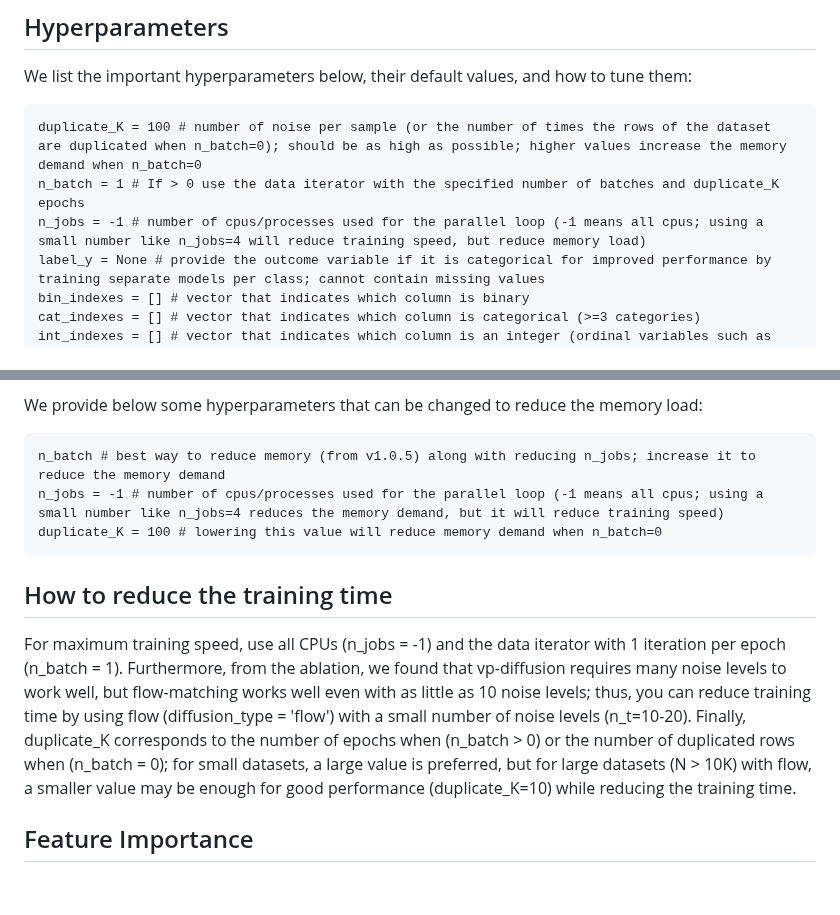
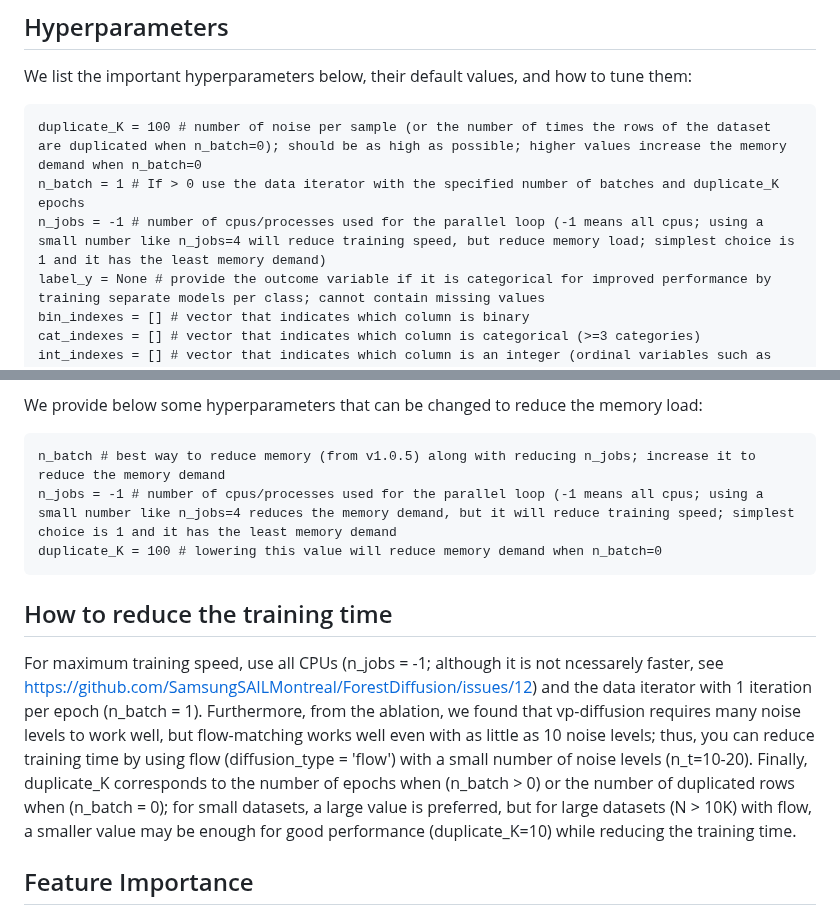
Before and after one commit to SamsungSAILMontreal/ForestDiffusion, a Markdown page: README.md, 2 parts joined by grey strips. GitHub-like rendering; blank space fills up the shorter version.

````diff
--- a/README.md
+++ b/README.md
@@ -147,7 +147,7 @@ We list the important hyperparameters below, their default values, and how to tu
 ```
 duplicate_K = 100 # number of noise per sample (or the number of times the rows of the dataset are duplicated when n_batch=0); should be as high as possible; higher values increase the memory demand when n_batch=0
 n_batch = 1 # If > 0 use the data iterator with the specified number of batches and duplicate_K epochs
-n_jobs = -1 # number of cpus/processes used for the parallel loop (-1 means all cpus; using a small number like n_jobs=4 will reduce training speed, but reduce memory load)
+n_jobs = -1 # number of cpus/processes used for the parallel loop (-1 means all cpus; using a small number like n_jobs=4 will reduce training speed, but reduce memory load; simplest choice is 1 and it has the least memory demand)
 label_y = None # provide the outcome variable if it is categorical for improved performance by training separate models per class; cannot contain missing values
 bin_indexes = [] # vector that indicates which column is binary
 cat_indexes = [] # vector that indicates which column is categorical (>=3 categories)
@@ -203,14 +203,14 @@ You can set n_jobs (the number of CPU cores used to parallelize the training of
 We provide below some hyperparameters that can be changed to reduce the memory load:
 ```
 n_batch # best way to reduce memory (from v1.0.5) along with reducing n_jobs; increase it to reduce the memory demand
-n_jobs = -1 # number of cpus/processes used for the parallel loop (-1 means all cpus; using a small number like n_jobs=4 reduces the memory demand, but it will reduce training speed)
+n_jobs = -1 # number of cpus/processes used for the parallel loop (-1 means all cpus; using a small number like n_jobs=4 reduces the memory demand, but it will reduce training speed; simplest choice is 1 and it has the least memory demand
 duplicate_K = 100 # lowering this value will reduce memory demand when n_batch=0
 ```
 
 
 ## How to reduce the training time
 
-For maximum training speed, use all CPUs (n_jobs = -1) and the data iterator with 1 iteration per epoch (n_batch = 1). Furthermore, from the ablation, we found that vp-diffusion requires many noise levels to work well, but flow-matching works well even with as little as 10 noise levels; thus, you can reduce training time by using flow (diffusion_type = 'flow') with a small number of noise levels (n_t=10-20). Finally, duplicate_K corresponds to the number of epochs when (n_batch > 0) or the number of duplicated rows when (n_batch = 0); for small datasets, a large value is preferred, but for large datasets (N > 10K) with flow, a smaller value may be enough for good performance (duplicate_K=10) while reducing the training time.
+For maximum training speed, use all CPUs (n_jobs = -1; although it is not ncessarely faster, see https://github.com/SamsungSAILMontreal/ForestDiffusion/issues/12) and the data iterator with 1 iteration per epoch (n_batch = 1). Furthermore, from the ablation, we found that vp-diffusion requires many noise levels to work well, but flow-matching works well even with as little as 10 noise levels; thus, you can reduce training time by using flow (diffusion_type = 'flow') with a small number of noise levels (n_t=10-20). Finally, duplicate_K corresponds to the number of epochs when (n_batch > 0) or the number of duplicated rows when (n_batch = 0); for small datasets, a large value is preferred, but for large datasets (N > 10K) with flow, a smaller value may be enough for good performance (duplicate_K=10) while reducing the training time.
 
 
 ## Feature Importance
````
